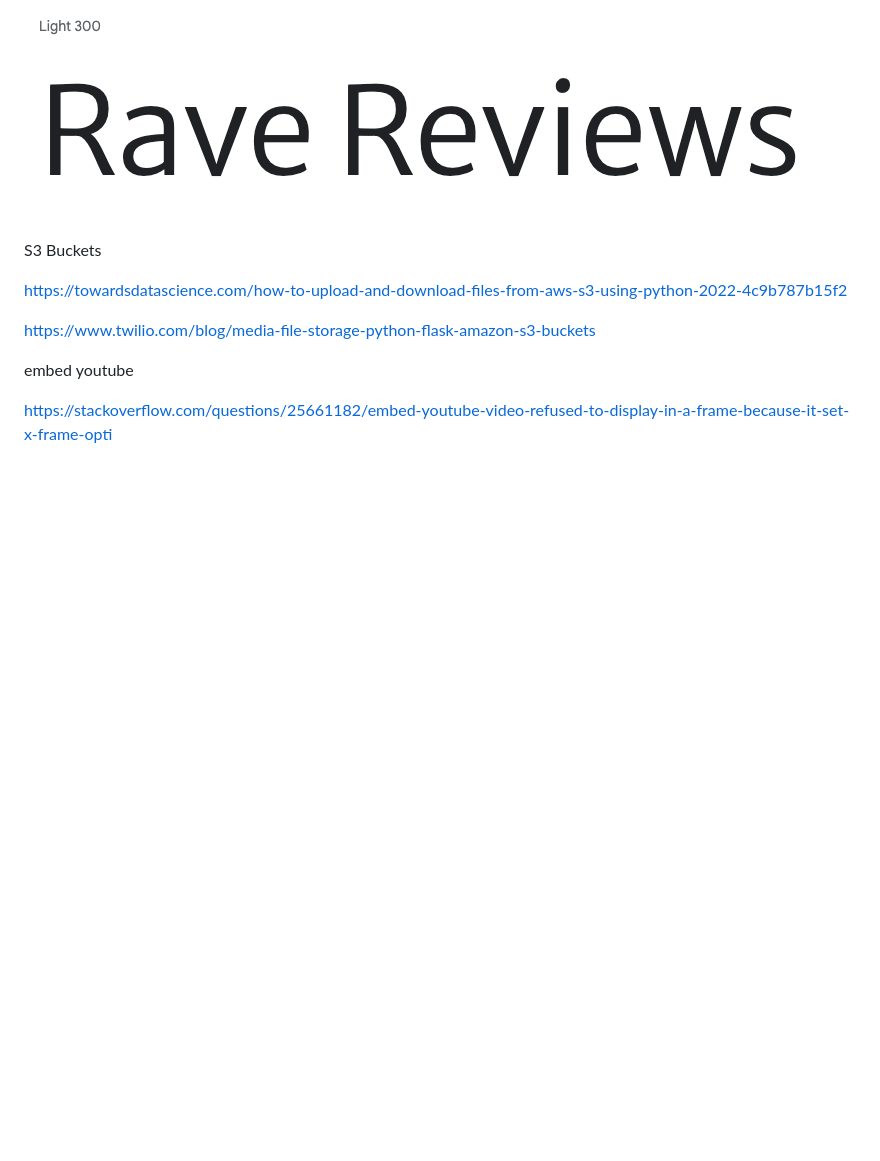
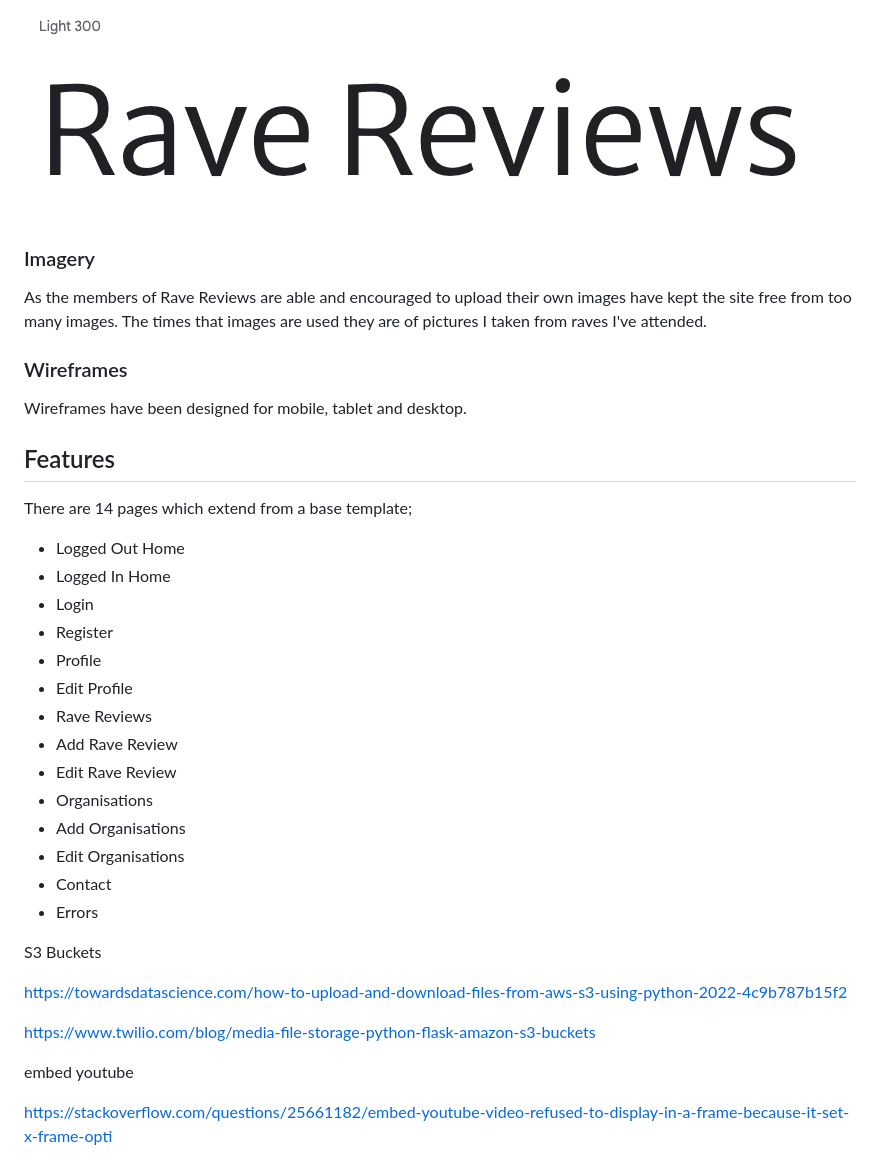
Before and after one commit to jamie2210/CI_MS3_RR, a Markdown page: README.md, the part around the change. GitHub-like rendering; blank space fills up the shorter version.

Commit message:
README: Add content

```diff
--- a/README.md
+++ b/README.md
@@ -80,7 +80,33 @@ sans serif font from the Google Fonts Library called 'Merriweather Sans'.
 
 ![Merriweather Sans](documentation/images/merriweathersans.png)
 
+### Imagery
 
+As the members of Rave Reviews are able and encouraged to upload their own images have kept the site free from too many images.
+The times that images are used they are of pictures I taken from raves I've attended.
+
+### Wireframes
+
+Wireframes have been designed for mobile, tablet and desktop.
+
+## Features
+
+There are 14 pages which extend from a base template;
+
+* Logged Out Home
+* Logged In Home
+* Login
+* Register
+* Profile
+* Edit Profile
+* Rave Reviews
+* Add Rave Review
+* Edit Rave Review
+* Organisations
+* Add Organisations
+* Edit Organisations
+* Contact
+* Errors
 
 
 S3 Buckets
```
